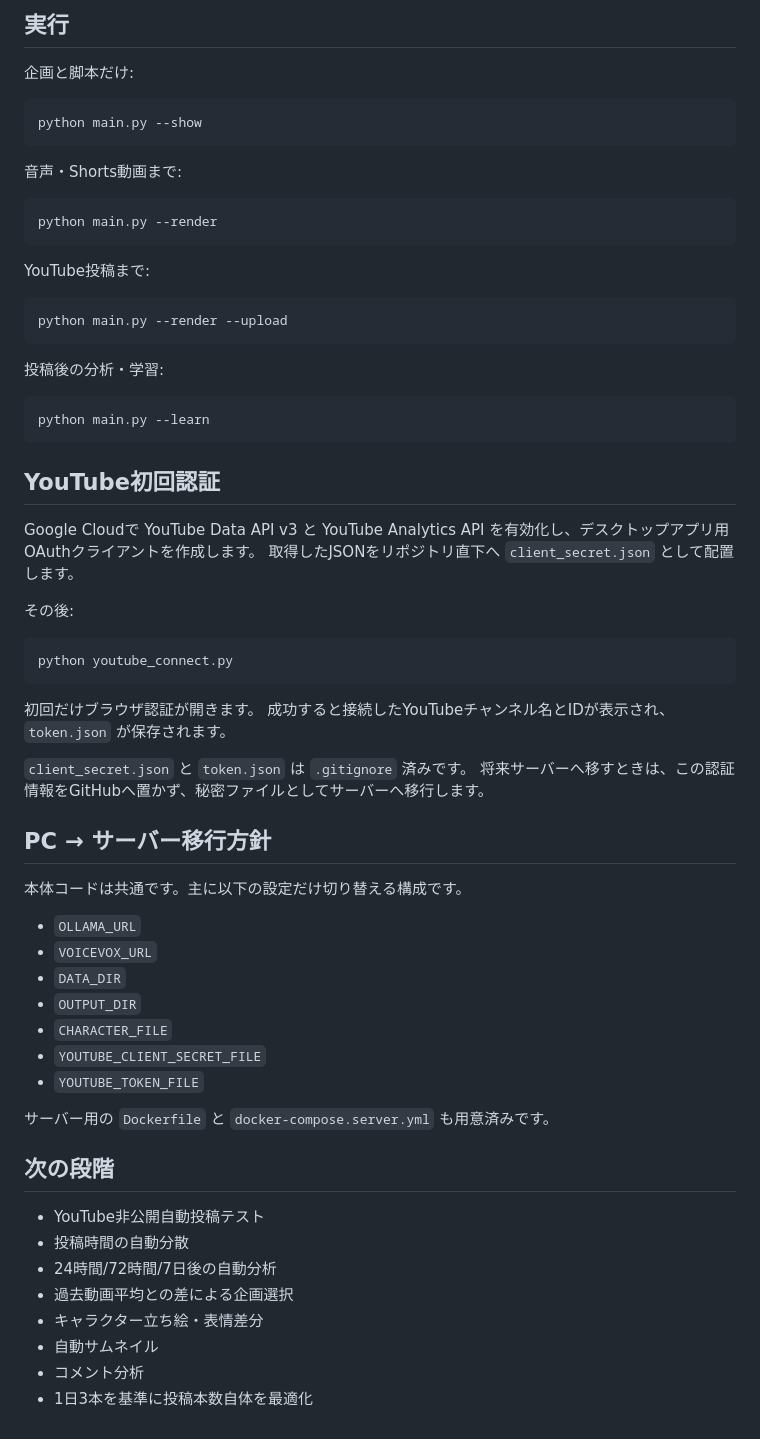
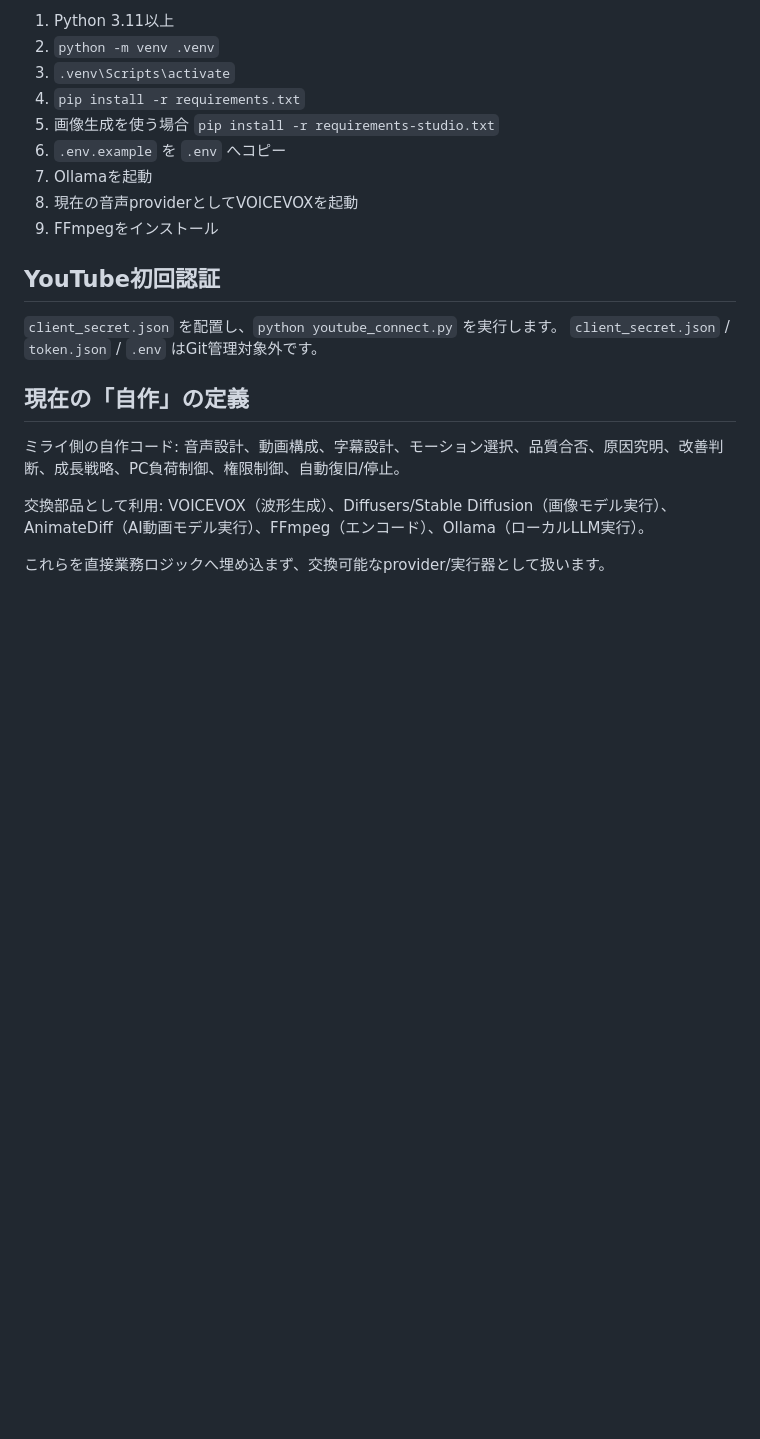
Before and after one commit to Keikei-p/ai-youtuber-growth, a Markdown page: README.md, the part around one of its changes. Rendered like a GitHub page; blank space fills up the shorter version.

````diff
--- a/README.md
+++ b/README.md
@@ -45,67 +151,22 @@ python doctor.py
-## 実行
-
-企画と脚本だけ:
-
-```bash
-python main.py --show
-```
-
-音声・Shorts動画まで:
-
-```bash
-python main.py --render
-```
-
-YouTube投稿まで:
-
-```bash
-python main.py --render --upload
-```
-
-投稿後の分析・学習:
-
-```bash
-python main.py --learn
-```
+1. Python 3.11以上
+2. `python -m venv .venv`
+3. `.venv\Scripts\activate`
+4. `pip install -r requirements.txt`
+5. 画像生成を使う場合 `pip install -r requirements-studio.txt`
+6. `.env.example` を `.env` へコピー
+7. Ollamaを起動
+8. 現在の音声providerとしてVOICEVOXを起動
+9. FFmpegをインストール
 
 ## YouTube初回認証
 
-Google Cloudで YouTube Data API v3 と YouTube Analytics API を有効化し、デスクトップアプリ用OAuthクライアントを作成します。
-取得したJSONをリポジトリ直下へ `client_secret.json` として配置します。
+`client_secret.json` を配置し、`python youtube_connect.py` を実行します。
+`client_secret.json` / `token.json` / `.env` はGit管理対象外です。
 
-その後:
+## 現在の「自作」の定義
 
-```bash
-python youtube_connect.py
-```
+ミライ側の自作コード: 音声設計、動画構成、字幕設計、モーション選択、品質合否、原因究明、改善判断、成長戦略、PC負荷制御、権限制御、自動復旧/停止。
 
-初回だけブラウザ認証が開きます。
-成功すると接続したYouTubeチャンネル名とIDが表示され、`token.json` が保存されます。
+交換部品として利用: VOICEVOX（波形生成）、Diffusers/Stable Diffusion（画像モデル実行）、AnimateDiff（AI動画モデル実行）、FFmpeg（エンコード）、Ollama（ローカルLLM実行）。
 
-`client_secret.json` と `token.json` は `.gitignore` 済みです。
-将来サーバーへ移すときは、この認証情報をGitHubへ置かず、秘密ファイルとしてサーバーへ移行します。
-
-## PC → サーバー移行方針
-
-本体コードは共通です。主に以下の設定だけ切り替える構成です。
-
-- `OLLAMA_URL`
-- `VOICEVOX_URL`
-- `DATA_DIR`
-- `OUTPUT_DIR`
-- `CHARACTER_FILE`
-- `YOUTUBE_CLIENT_SECRET_FILE`
-- `YOUTUBE_TOKEN_FILE`
-
-サーバー用の `Dockerfile` と `docker-compose.server.yml` も用意済みです。
-
-## 次の段階
-
-- YouTube非公開自動投稿テスト
-- 投稿時間の自動分散
-- 24時間/72時間/7日後の自動分析
-- 過去動画平均との差による企画選択
-- キャラクター立ち絵・表情差分
-- 自動サムネイル
-- コメント分析
-- 1日3本を基準に投稿本数自体を最適化
+これらを直接業務ロジックへ埋め込まず、交換可能なprovider/実行器として扱います。
````
Also changed, not shown: other parts of README.md (+142 -36 lines).
